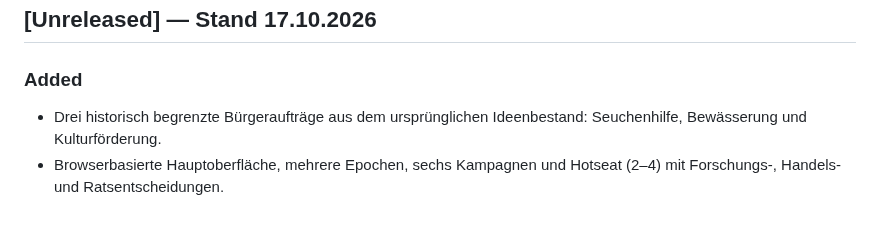
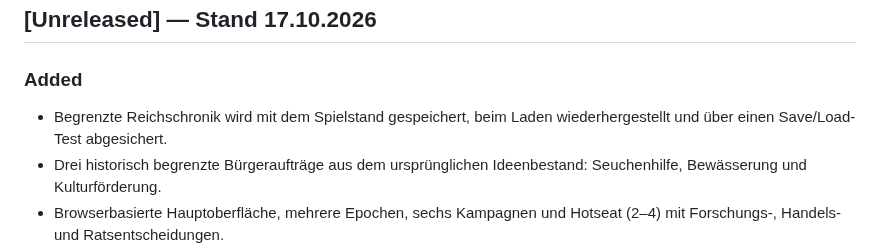
Before and after one commit to Thomas-Heisig/Kaiser_von_Deutschland-main, a Markdown page: CHANGELOG.md, the part around the change. Drawn GitHub-style; blank space fills up the shorter version.

```diff
--- a/CHANGELOG.md
+++ b/CHANGELOG.md
@@ -4,6 +4,7 @@
 ## [Unreleased] — Stand 17.10.2026
 
 ### Added
+- Begrenzte Reichschronik wird mit dem Spielstand gespeichert, beim Laden wiederhergestellt und über einen Save/Load-Test abgesichert.
 - Drei historisch begrenzte Bürgeraufträge aus dem ursprünglichen Ideenbestand: Seuchenhilfe, Bewässerung und Kulturförderung.
 - Browserbasierte Hauptoberfläche, mehrere Epochen, sechs Kampagnen und Hotseat (2–4) mit Forschungs-, Handels- und Ratsentscheidungen.
 - Vollständige Musikbibliothek mit 15 MP3-Titeln, Covergalerie und Download; fünf MP4-Filme mit Intro-/Outro-/Zwischenszene.
```
